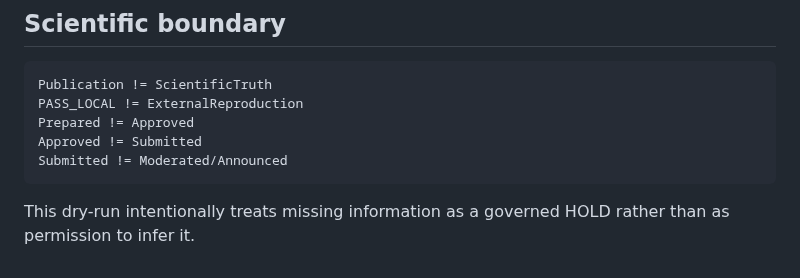
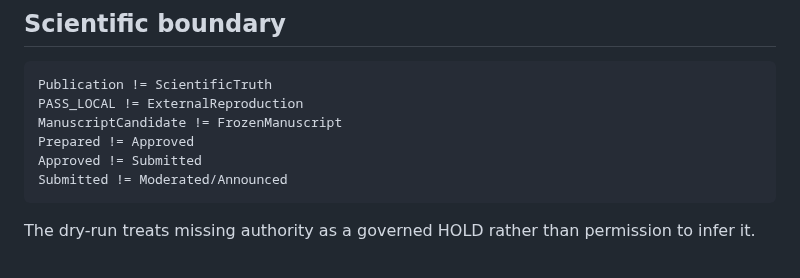
Before and after one commit to MatVerse-py/Gpt-project-bridge, a Markdown page: MARXIV_PAPER1_DRY_RUN.md, the part around one of its changes. Rendered like a GitHub page.

````diff
--- a/MARXIV_PAPER1_DRY_RUN.md
+++ b/MARXIV_PAPER1_DRY_RUN.md
@@ -123,9 +158,10 @@ Only after this dry-run evidence exists should the project proceed to an author-
 ```text
 Publication != ScientificTruth
 PASS_LOCAL != ExternalReproduction
+ManuscriptCandidate != FrozenManuscript
 Prepared != Approved
 Approved != Submitted
 Submitted != Moderated/Announced
 ```
 
-This dry-run intentionally treats missing information as a governed HOLD rather than as permission to infer it.
+The dry-run treats missing authority as a governed HOLD rather than permission to infer it.
````
Also changed, not shown: other parts of MARXIV_PAPER1_DRY_RUN.md (+106 -71 lines).
